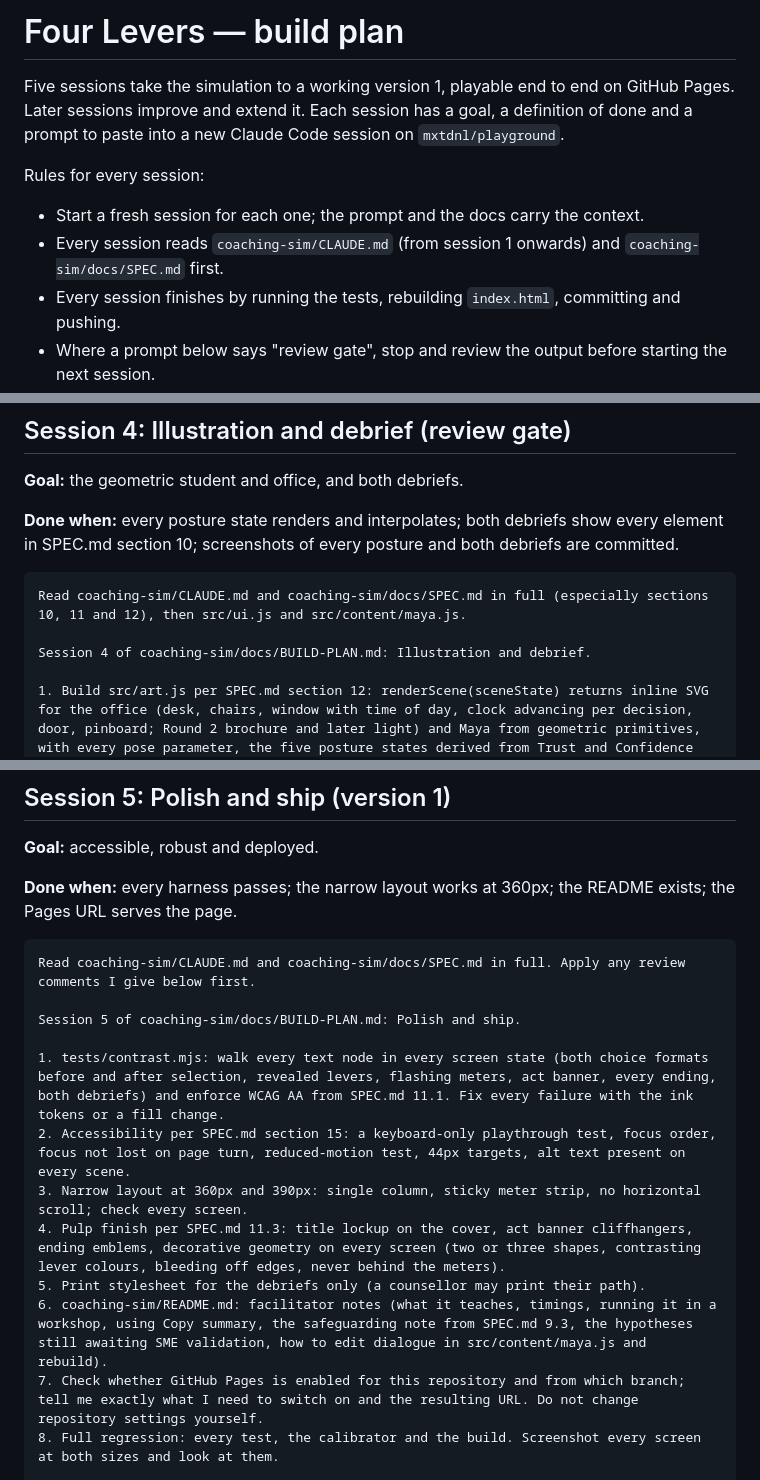
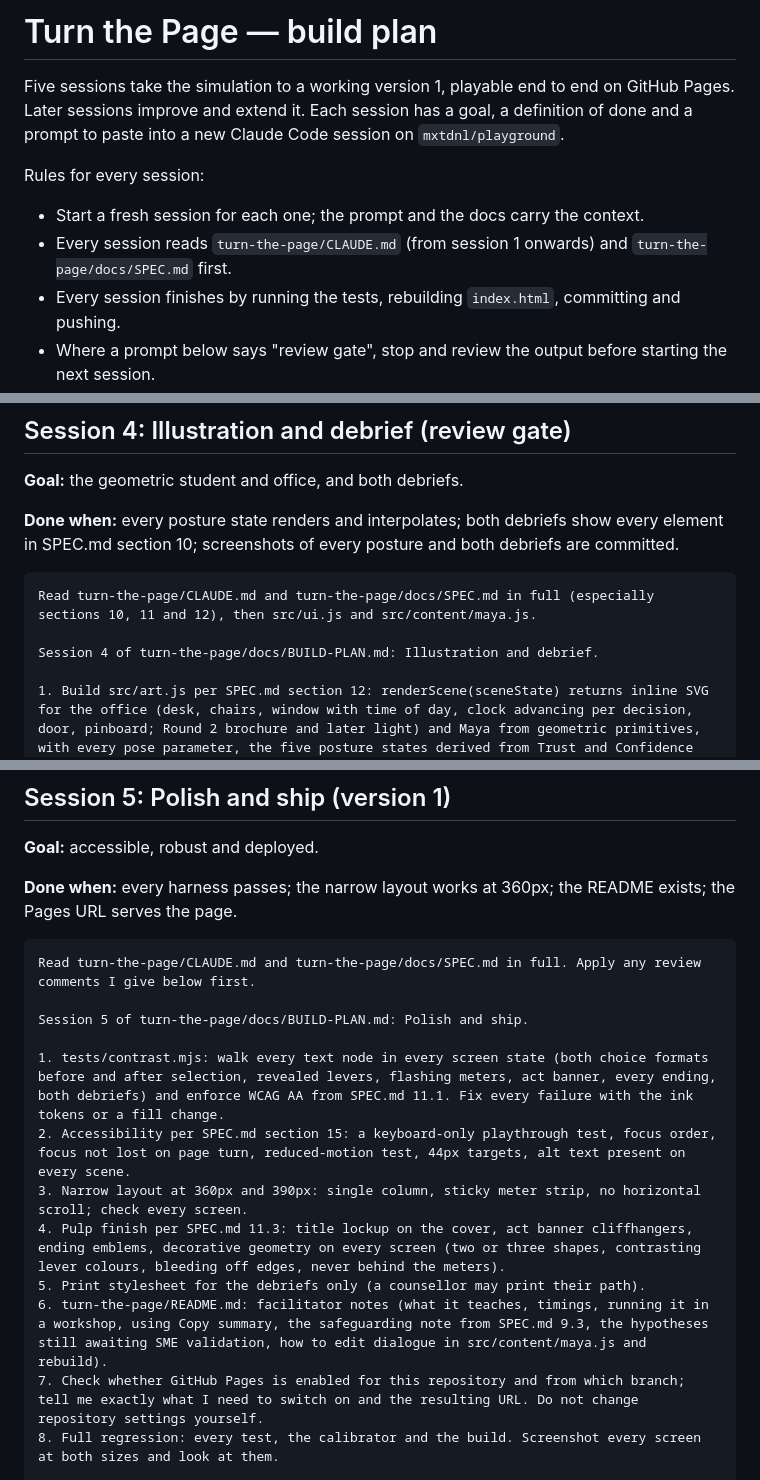
Before and after one commit to mxtdnl/playground, a Markdown page: turn-the-page/docs/BUILD-PLAN.md, 3 parts joined by grey strips. Drawn GitHub-style.

````diff
--- a/coaching-sim/docs/BUILD-PLAN.md
+++ b/turn-the-page/docs/BUILD-PLAN.md
@@ -1,11 +1,11 @@
-# Four Levers — build plan
+# Turn the Page — build plan
 
 Five sessions take the simulation to a working version 1, playable end to end on GitHub Pages. Later sessions improve and extend it. Each session has a goal, a definition of done and a prompt to paste into a new Claude Code session on `mxtdnl/playground`.
 
 Rules for every session:
 
 - Start a fresh session for each one; the prompt and the docs carry the context.
-- Every session reads `coaching-sim/CLAUDE.md` (from session 1 onwards) and `coaching-sim/docs/SPEC.md` first.
+- Every session reads `turn-the-page/CLAUDE.md` (from session 1 onwards) and `turn-the-page/docs/SPEC.md` first.
 - Every session finishes by running the tests, rebuilding `index.html`, committing and pushing.
 - Where a prompt below says "review gate", stop and review the output before starting the next session.
 
@@ -90,9 +90,9 @@ Run all tests and the build, commit and push. Report the results and show me the
 **Done when:** every posture state renders and interpolates; both debriefs show every element in SPEC.md section 10; screenshots of every posture and both debriefs are committed.
 
 ```text
-Read coaching-sim/CLAUDE.md and coaching-sim/docs/SPEC.md in full (especially sections 10, 11 and 12), then src/ui.js and src/content/maya.js.
+Read turn-the-page/CLAUDE.md and turn-the-page/docs/SPEC.md in full (especially sections 10, 11 and 12), then src/ui.js and src/content/maya.js.
 
-Session 4 of coaching-sim/docs/BUILD-PLAN.md: Illustration and debrief.
+Session 4 of turn-the-page/docs/BUILD-PLAN.md: Illustration and debrief.
 
 1. Build src/art.js per SPEC.md section 12: renderScene(sceneState) returns inline SVG for the office (desk, chairs, window with time of day, clock advancing per decision, door, pinboard; Round 2 brochure and later light) and Maya from geometric primitives, with every pose parameter, the five posture states derived from Trust and Confidence plus profile bias, node overrides, the counsellor silhouette, 0.4s interpolation between poses (instant under reduced motion), and generated alt text. Hard edges and flat fills only; constructivist rather than cute. Replace the session 3 placeholder.
 2. Write tests/art-gallery.mjs, which renders every posture state and a sample of overrides to tests/screenshots/art/. Look at every image and fix anything that reads badly: limbs detached, faces unreadable at 390px, posture differences too subtle to observe.
@@ -109,16 +109,16 @@ Run all tests and the build, commit and push. Report results and show me the art
 **Done when:** every harness passes; the narrow layout works at 360px; the README exists; the Pages URL serves the page.
 
 ```text
-Read coaching-sim/CLAUDE.md and coaching-sim/docs/SPEC.md in full. Apply any review comments I give below first.
+Read turn-the-page/CLAUDE.md and turn-the-page/docs/SPEC.md in full. Apply any review comments I give below first.
 
-Session 5 of coaching-sim/docs/BUILD-PLAN.md: Polish and ship.
+Session 5 of turn-the-page/docs/BUILD-PLAN.md: Polish and ship.
 
 1. tests/contrast.mjs: walk every text node in every screen state (both choice formats before and after selection, revealed levers, flashing meters, act banner, every ending, both debriefs) and enforce WCAG AA from SPEC.md 11.1. Fix every failure with the ink tokens or a fill change.
 2. Accessibility per SPEC.md section 15: a keyboard-only playthrough test, focus order, focus not lost on page turn, reduced-motion test, 44px targets, alt text present on every scene.
 3. Narrow layout at 360px and 390px: single column, sticky meter strip, no horizontal scroll; check every screen.
 4. Pulp finish per SPEC.md 11.3: title lockup on the cover, act banner cliffhangers, ending emblems, decorative geometry on every screen (two or three shapes, contrasting lever colours, bleeding off edges, never behind the meters).
 5. Print stylesheet for the debriefs only (a counsellor may print their path).
-6. coaching-sim/README.md: facilitator notes (what it teaches, timings, running it in a workshop, using Copy summary, the safeguarding note from SPEC.md 9.3, the hypotheses still awaiting SME validation, how to edit dialogue in src/content/maya.js and rebuild).
+6. turn-the-page/README.md: facilitator notes (what it teaches, timings, running it in a workshop, using Copy summary, the safeguarding note from SPEC.md 9.3, the hypotheses still awaiting SME validation, how to edit dialogue in src/content/maya.js and rebuild).
 7. Check whether GitHub Pages is enabled for this repository and from which branch; tell me exactly what I need to switch on and the resulting URL. Do not change repository settings yourself.
 8. Full regression: every test, the calibrator and the build. Screenshot every screen at both sizes and look at them.
 
````
Also changed, not shown: other parts of turn-the-page/docs/BUILD-PLAN.md (+12 -12 lines), turn-the-page/docs/SPEC.md (renamed from coaching-sim/docs/SPEC.md, +7 -7 lines).
